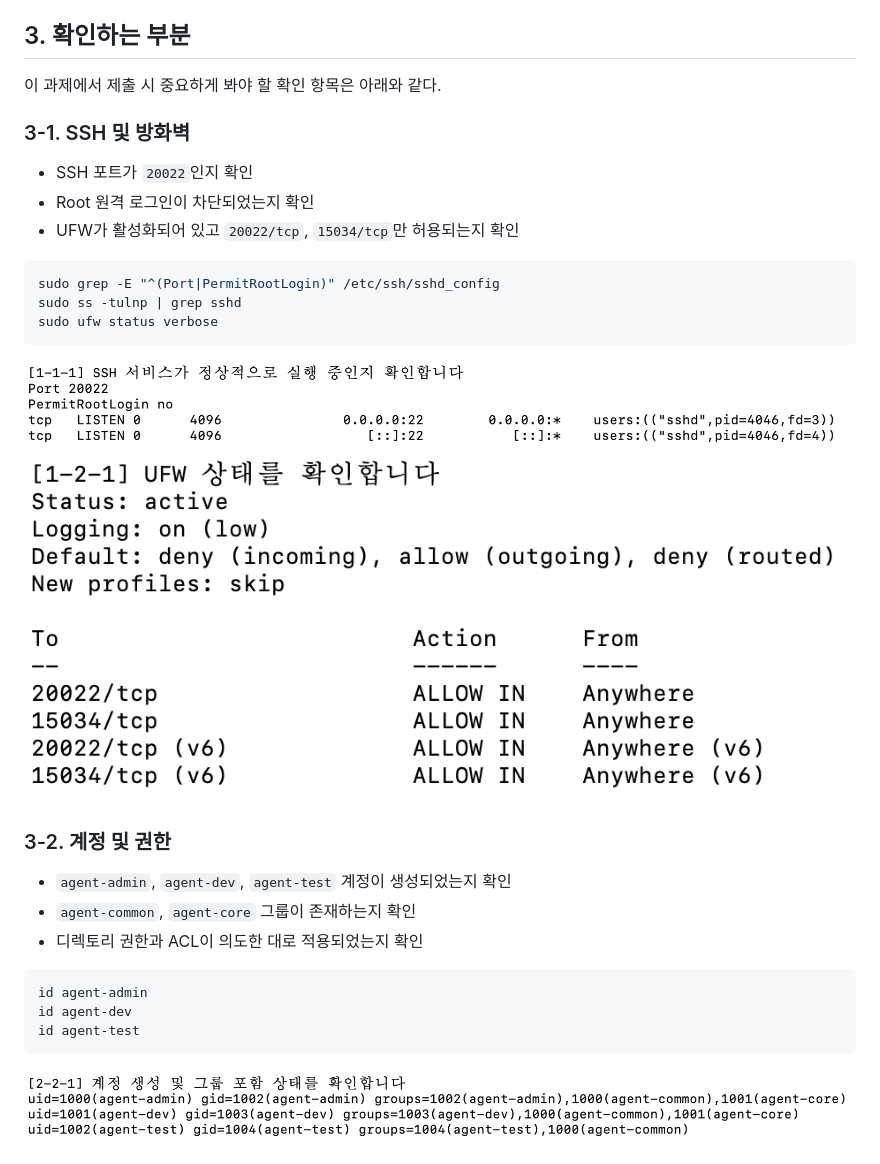
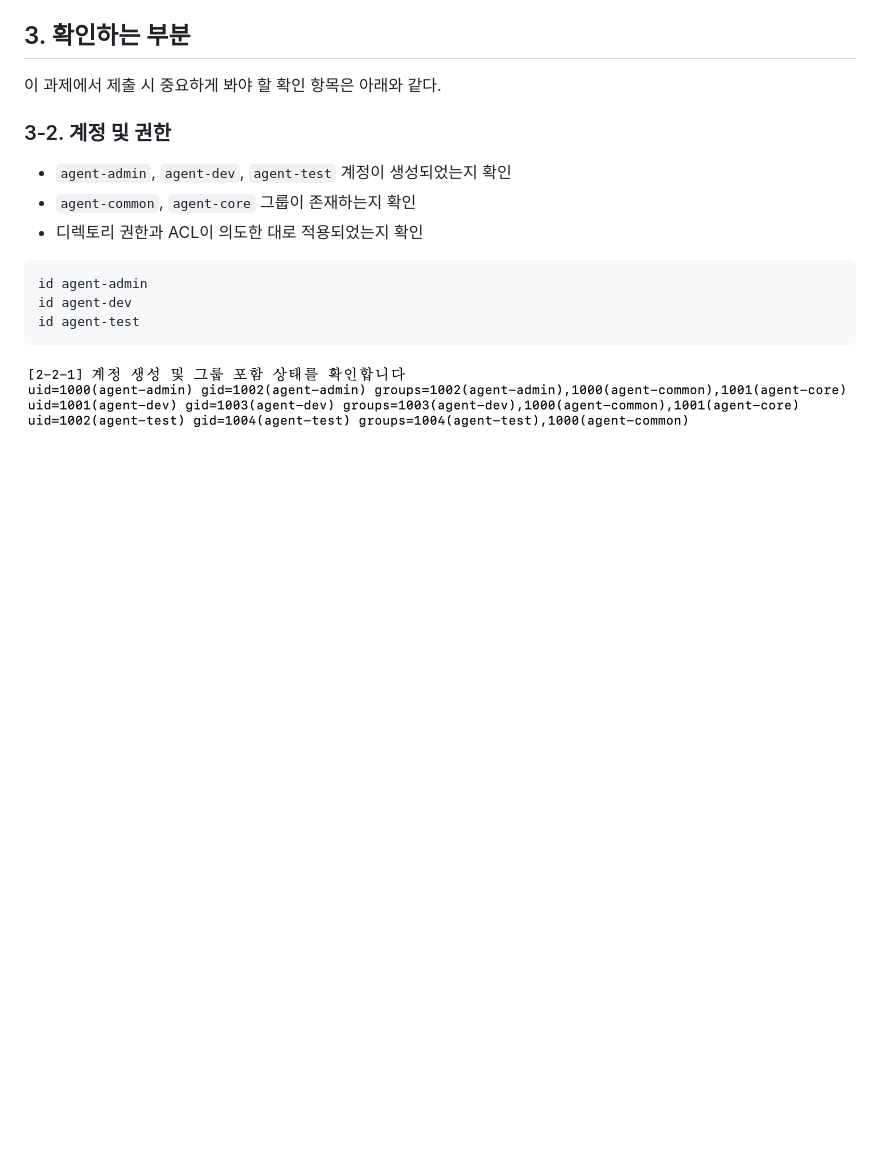
Before and after one commit to hkk-cody/B1-1, a Markdown page: README.md, the part around one of its changes. GitHub-like rendering; blank space fills up the shorter version.

````diff
--- a/README.md
+++ b/README.md
@@ -78,20 +193,6 @@ source /etc/profile.d/agent_env.sh
 
 이 과제에서 제출 시 중요하게 봐야 할 확인 항목은 아래와 같다.
 
-### 3-1. SSH 및 방화벽
-
-- SSH 포트가 `20022`인지 확인
-- Root 원격 로그인이 차단되었는지 확인
-- UFW가 활성화되어 있고 `20022/tcp`, `15034/tcp`만 허용되는지 확인
-
-```bash
-sudo grep -E "^(Port|PermitRootLogin)" /etc/ssh/sshd_config
-sudo ss -tulnp | grep sshd
-sudo ufw status verbose
-```
-
-![SSH 및 방화벽 설정 확인 예시](./assets/1_1.png)
-![UFW 상태 확인 예시](./assets/1_2.png)
 
 ### 3-2. 계정 및 권한
 
````
Also changed, not shown: other parts of README.md (+115 -0 lines).
